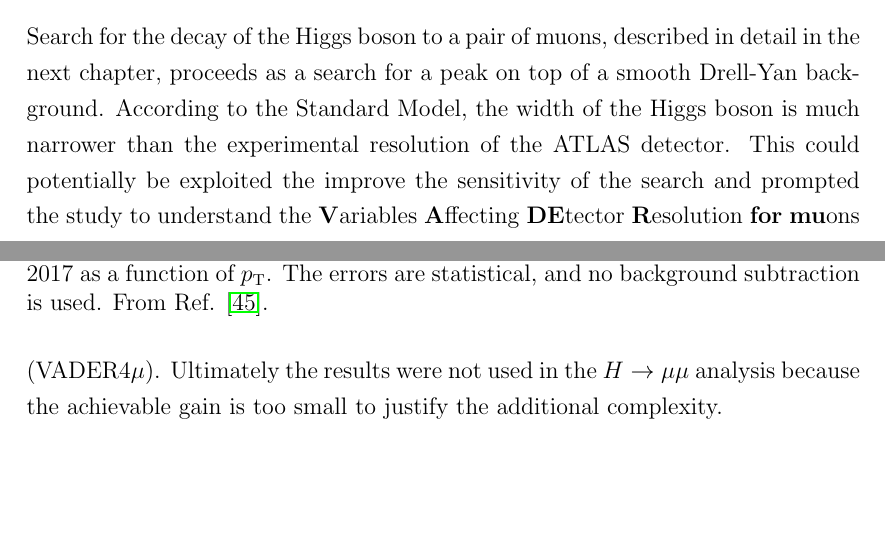
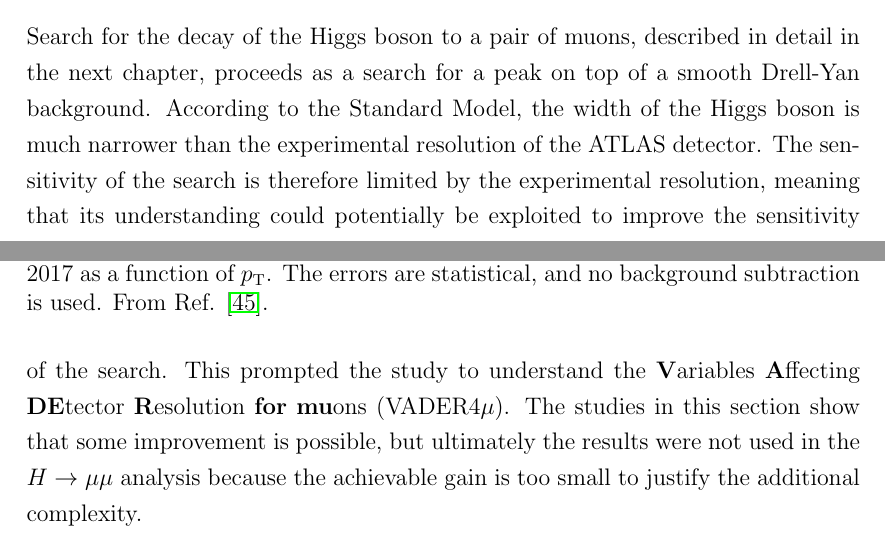
Before and after one commit to mzgubic/thesis, a LaTeX thesis (Hmumu.tex, which reads chapters/muons.tex): two parts of pages 45 and 46 of 57, joined at a grey line, cut so that both start at the same text, the shorter picture padded with empty space. Compiled offline with pdfLaTeX.

Commit message:
rephrase vader intro

```diff
--- a/chapters/muons.tex
+++ b/chapters/muons.tex
@@ -538,11 +538,14 @@ Search for the decay of the Higgs boson to a pair of muons, described
 in detail in the next chapter, proceeds as a search for a peak on top
 of a smooth Drell-Yan background. According to the Standard Model,
 the width of the Higgs boson is much narrower than the experimental
-resolution of the ATLAS detector. This could potentially be exploited
-the improve the sensitivity of the search and prompted the study to
+resolution of the ATLAS detector. The sensitivity of the search is
+therefore limited by the experimental resolution, meaning that its
+understanding could potentially be exploited
+to improve the sensitivity of the search. This prompted the study to
 understand the \textbf{V}ariables \textbf{A}ffecting \textbf{DE}tector
 \textbf{R}esolution \textbf{for} \textbf{mu}ons (VADER4$\mu$).
-Ultimately the results were not used in the $\hmumu$ analysis
+The studies in this section show that some improvement is possible,
+but ultimately the results were not used in the $\hmumu$ analysis
 because the achievable gain is too small to justify the additional
 complexity.
 
```
